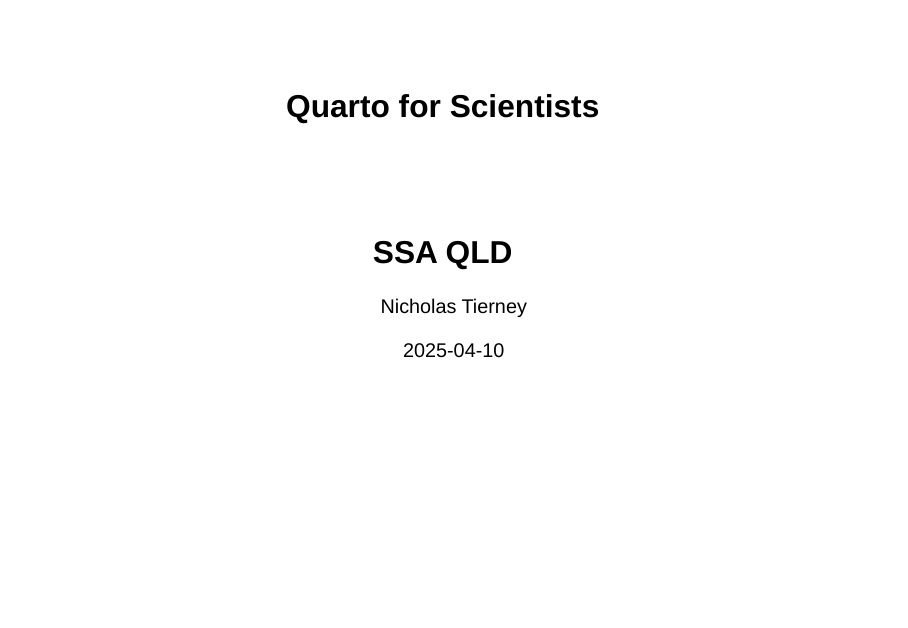
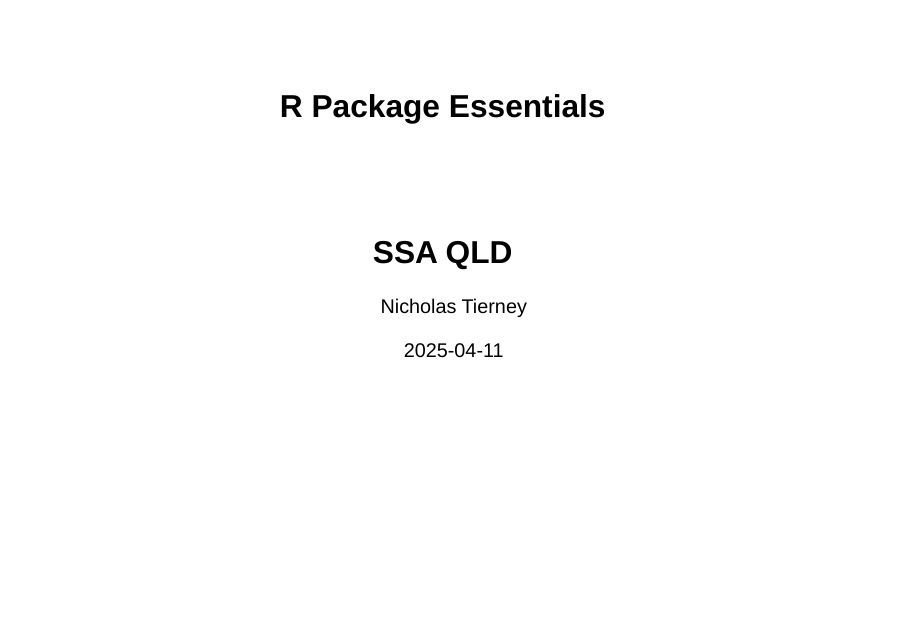
Before and after one commit to njtierney/whoami, a Quarto document (docs/index.qmd): page 1 of 20. Rendered offline with R 4.5, knitr and Pandoc in place of Quarto, with nearby package versions; drawn as Slidy slides in place of the format the file asks for; some code elsewhere in the file could not run offline.

Commit message:
update for rpkgs

```diff
--- a/docs/index.qmd
+++ b/docs/index.qmd
@@ -1,7 +1,7 @@
 ---
-title: "**Quarto** for Scientists"
+title: "**R Package** Essentials"
 subtitle: "SSA QLD"
-date: "2025-04-10"
+date: "2025-04-11"
 author: "Nicholas Tierney"
 institute: Freelance Statistician and Research Software Engineer
 format:
```
Also changed, not shown: 1 other file.
